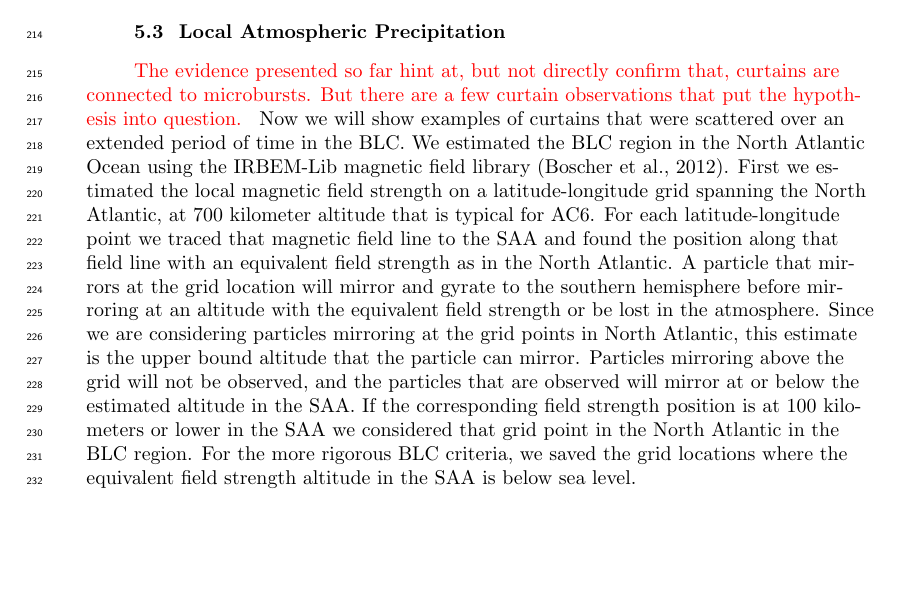
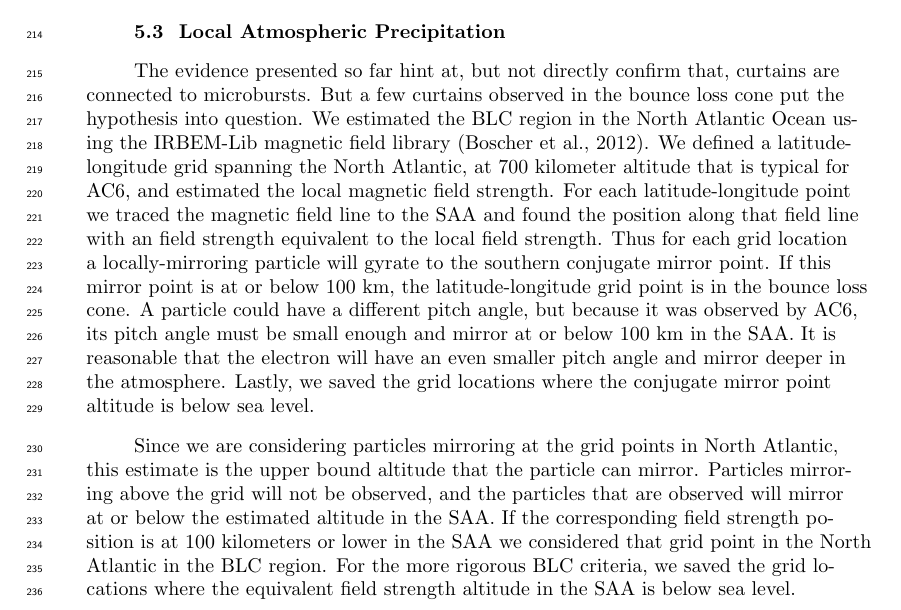
Before and after one commit to mshumko/ac6_curtains, a LaTeX document (paper/shumko_ac6_curtain_stats.tex): part of page 6 of 15, cut so that both start at the same text, the shorter picture padded with empty space. Compiled offline with pdfLaTeX.

Commit message:
More edits for the BLC section.

```diff
--- a/paper/shumko_ac6_curtain_stats.tex
+++ b/paper/shumko_ac6_curtain_stats.tex
@@ -166,8 +166,12 @@ Now we quantify the geomagnetic conditions favorable for curtains. Figure \ref{a
 \end{figure}
 
 \subsection{Local Atmospheric Precipitation}
-\textcolor{red}{The evidence presented so far hint at, but not directly confirm that, curtains are connected to microbursts. But there are a few curtain observations that put the hypothesis into question. }
-Now we will show examples of curtains that were scattered over an extended period of time in the BLC. We estimated the BLC region in the North Atlantic Ocean using the IRBEM-Lib magnetic field library \cite{irbem}. First we estimated the local magnetic field strength on a latitude-longitude grid spanning the North Atlantic, at 700 kilometer altitude that is typical for AC6. For each latitude-longitude point we traced that magnetic field line to the SAA and found the position along that field line with an equivalent field strength as in the North Atlantic. A particle that mirrors at the grid location will mirror and gyrate to the southern hemisphere before mirroring at an altitude with the equivalent field strength or be lost in the atmosphere. Since we are considering particles mirroring at the grid points in North Atlantic, this estimate is the upper bound altitude that the particle can mirror. Particles mirroring above the grid will not be observed, and the particles that are observed will mirror at or below the estimated altitude in the SAA. If the corresponding field strength position is at 100 kilometers or lower in the SAA we considered that grid point in the North Atlantic in the BLC region. For the more rigorous BLC criteria, we saved the grid locations where the equivalent field strength altitude in the SAA is below sea level.
+\iffalse
+The evidence presented so far hint at, but not directly confirm that, curtains are connected to microbursts. But a few curtains observed in the bounce loss cone put the hypothesis into question. We estimated the BLC region in the North Atlantic Ocean using the IRBEM-Lib magnetic field library \cite{irbem}. First we estimated the local magnetic field strength on a latitude-longitude grid spanning the North Atlantic, at 700 kilometer altitude that is typical for AC6. For each latitude-longitude point we traced that magnetic field line to the SAA and found the position along that field line with an equivalent field strength as in the North Atlantic. For each grid location a locally-mirroring particle will gyrate to the southern conjugate mirror point mirror and gyrate to the southern hemisphere before mirroring at an altitude with the equivalent field strength or be lost in the atmosphere. Since we are considering particles mirroring at the grid points in North Atlantic, this estimate is the upper bound altitude that the particle can mirror. Particles mirroring above the grid will not be observed, and the particles that are observed will mirror at or below the estimated altitude in the SAA. If the corresponding field strength position is at 100 kilometers or lower in the SAA we considered that grid point in the North Atlantic in the BLC region. For the more rigorous BLC criteria, we saved the grid locations where the equivalent field strength altitude in the SAA is below sea level. \fi
+
+The evidence presented so far hint at, but not directly confirm that, curtains are connected to microbursts. But a few curtains observed in the bounce loss cone put the hypothesis into question. We estimated the BLC region in the North Atlantic Ocean using the IRBEM-Lib magnetic field library \cite{irbem}. We defined a latitude-longitude grid spanning the North Atlantic, at 700 kilometer altitude that is typical for AC6, and estimated the local magnetic field strength. For each latitude-longitude point we traced the magnetic field line to the SAA and found the position along that field line with an field strength equivalent to the local field strength. Thus for each grid location a locally-mirroring particle will gyrate to the southern conjugate mirror point. If this mirror point is at or below 100 km, the latitude-longitude grid point is in the bounce loss cone. A particle could have a different pitch angle, but because it was observed by AC6, its pitch angle must be small enough and mirror at or below 100 km in the SAA. It is reasonable that the electron will have an even smaller pitch angle and mirror deeper in the atmosphere. Lastly, we saved the grid locations where the conjugate mirror point altitude is below sea level.
+
+Since we are considering particles mirroring at the grid points in North Atlantic, this estimate is the upper bound altitude that the particle can mirror. Particles mirroring above the grid will not be observed, and the particles that are observed will mirror at or below the estimated altitude in the SAA. If the corresponding field strength position is at 100 kilometers or lower in the SAA we considered that grid point in the North Atlantic in the BLC region. For the more rigorous BLC criteria, we saved the grid locations where the equivalent field strength altitude in the SAA is below sea level.
 
 Figure \ref{fig3}a shows a map of the BLC region in the North Atlantic. The solid blue line is the north bound of the region where a particle observed at 700 kilometers at that location will mirror at 100 kilometers in the SAA. Immediately south of the solid blue line the SAA mirror altitude rapidly decreases towards, and below, sea level. The dashed blue line is the set of latitude-longitude points where the SAA mirror point altitude is at sea level. Furthermore we superposed two dotted black lines on Fig. \ref{fig3}a that represent the boundary of the outer radiation belt defined between L shells of 4 and 8. The BLC region here closely matches the region shown in \citeA[Figure 1]{Comess2013} and \citeA[Figure 3]{Dietrich2010}. We used the Olson-Pfitzer magnetic field model \cite{Olson1982} to estimate the BLC boundary. The same analysis using the Tsyganenko 1989 model \cite{Tsyganenko1989} yielded similar boundaries.
 
```
Also changed, not shown: paper/shumko_ac6_curtain_stats.pdf, 2 other files.
